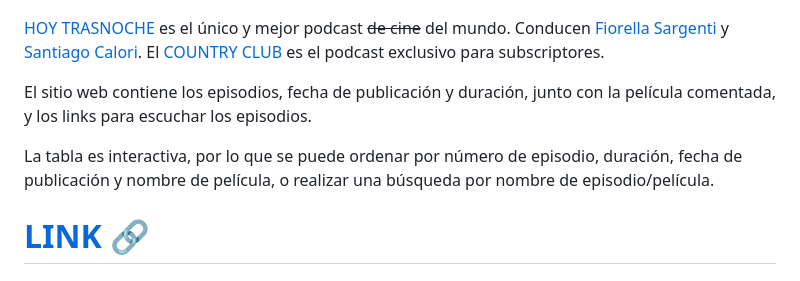
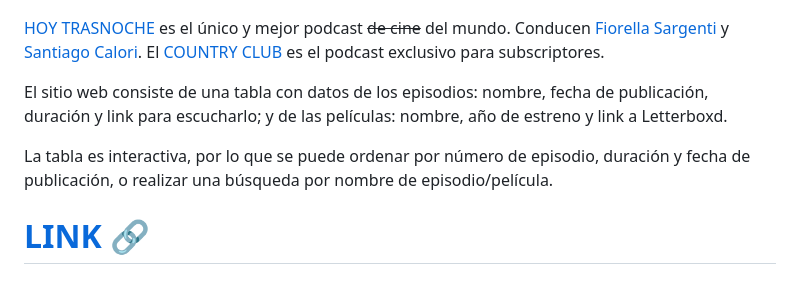
Before and after one commit to vhgauto/ht.buscador, a Markdown page: README.md, the part around the change. Rendered like a GitHub page.

```diff
--- a/README.md
+++ b/README.md
@@ -10,9 +10,9 @@
 
 [HOY TRASNOCHE](https://open.spotify.com/show/6C4MdNWQSPhmzBlIVau30e?si=a46908e386a94946) es el único y mejor podcast ~~de cine~~ del mundo. Conducen [Fiorella Sargenti](https://www.instagram.com/fiosargenti) y [Santiago Calori](https://www.instagram.com/sancalori). El [COUNTRY CLUB](https://hoytrasnoche.com/vip/) es el podcast exclusivo para subscriptores.
 
-El sitio web contiene los episodios, fecha de publicación y duración, junto con la película comentada, y los links para escuchar los episodios.
+El sitio web consiste de una tabla con datos de los episodios: nombre, fecha de publicación, duración y link para escucharlo; y de las películas: nombre, año de estreno y link a Letterboxd.
 
-La tabla es interactiva, por lo que se puede ordenar por número de episodio, duración, fecha de publicación y nombre de película, o realizar una búsqueda por nombre de episodio/película.
+La tabla es interactiva, por lo que se puede ordenar por número de episodio, duración y fecha de publicación, o realizar una búsqueda por nombre de episodio/película.
 
 <span align="center">
 
```
